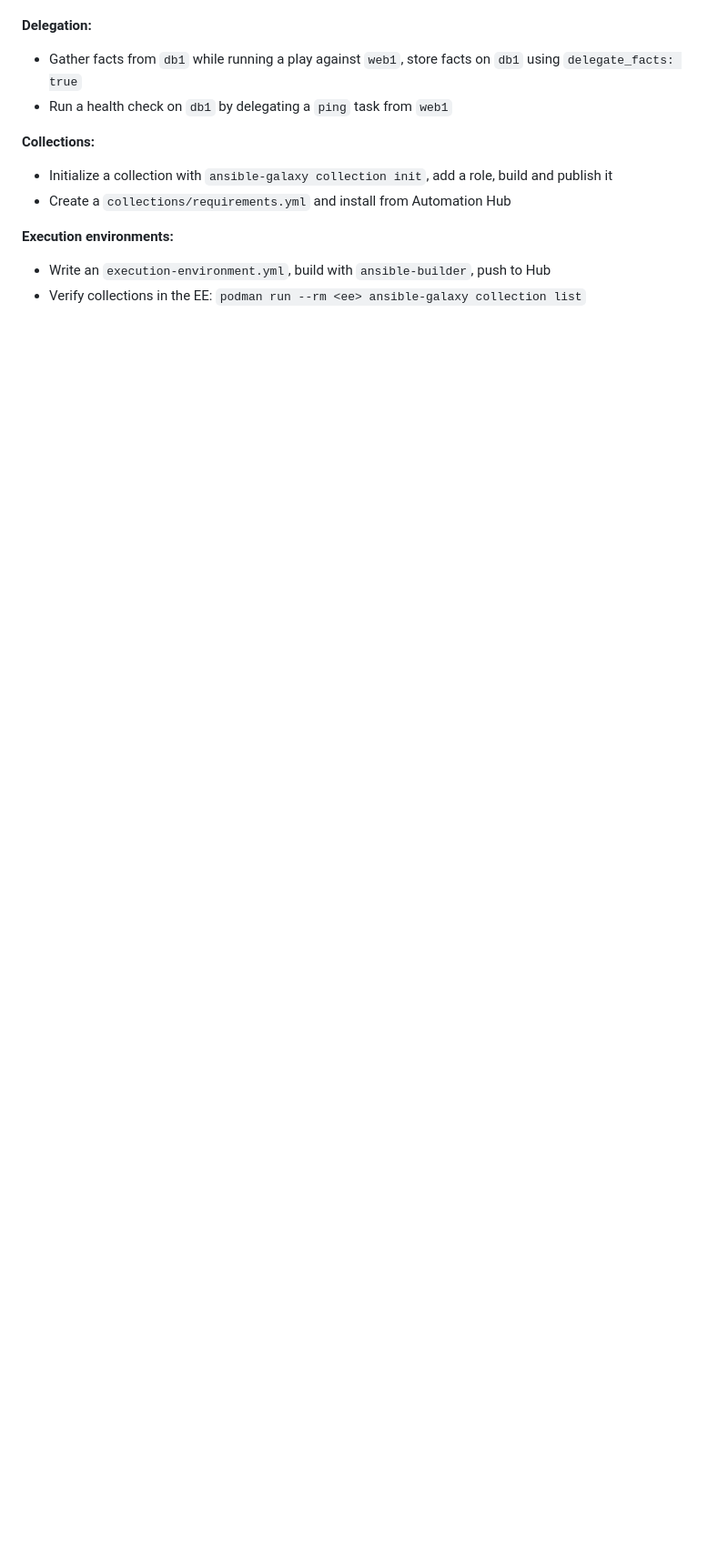
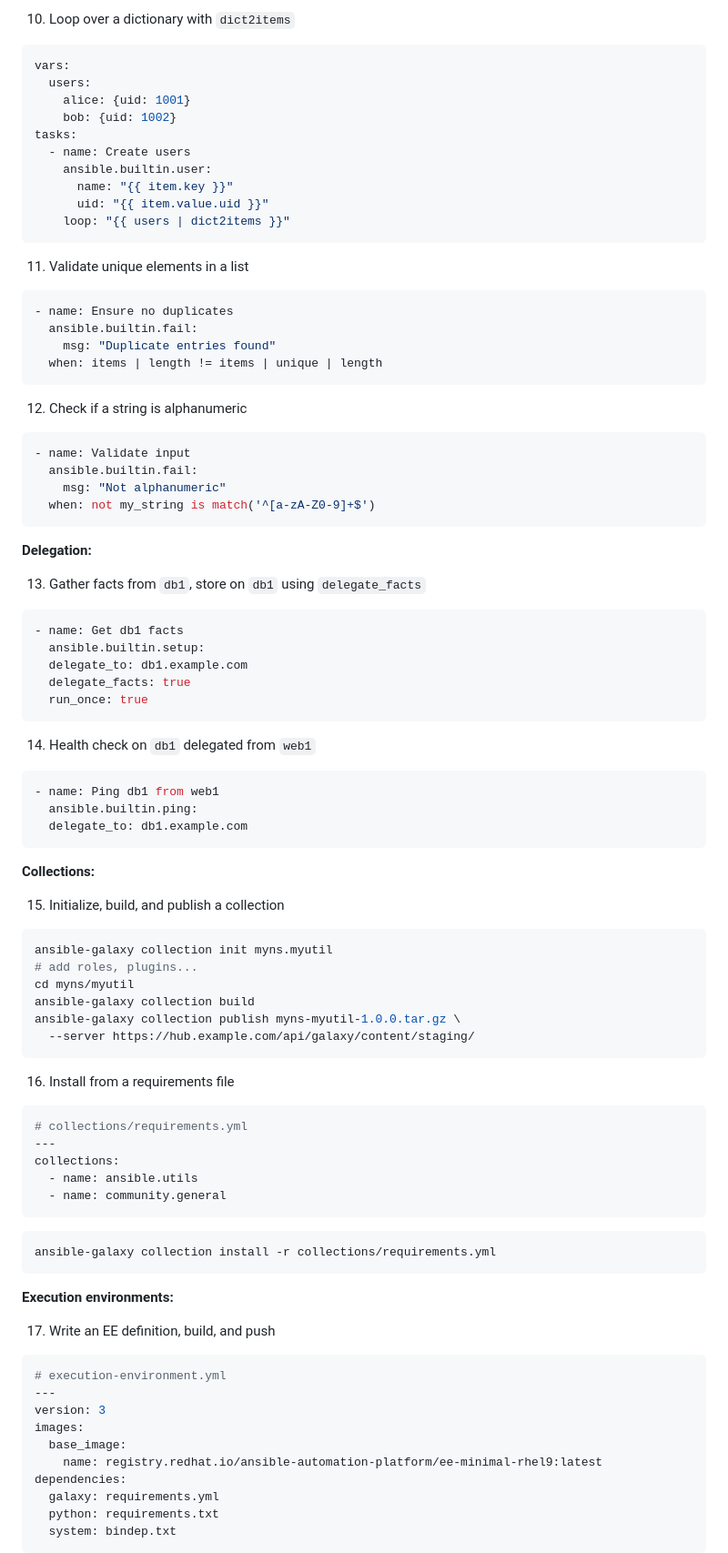
Before and after one commit to tll3r/ex374-study-guide, a Markdown page: EX374-study-guide.md, the part around one of its changes. Shown at 91% size. Drawn GitHub-style; blank space fills up the shorter version.

````diff
--- a/EX374-study-guide.md
+++ b/EX374-study-guide.md
@@ -236,12 +313,97 @@ Try to complete each one without looking at the guide above.
+10. Loop over a dictionary with `dict2items`
+
+```yaml
+vars:
+  users:
+    alice: {uid: 1001}
+    bob: {uid: 1002}
+tasks:
+  - name: Create users
+    ansible.builtin.user:
+      name: "{{ item.key }}"
+      uid: "{{ item.value.uid }}"
+    loop: "{{ users | dict2items }}"
+```
+
+11. Validate unique elements in a list
+
+```yaml
+- name: Ensure no duplicates
+  ansible.builtin.fail:
+    msg: "Duplicate entries found"
+  when: items | length != items | unique | length
+```
+
+12. Check if a string is alphanumeric
+
+```yaml
+- name: Validate input
+  ansible.builtin.fail:
+    msg: "Not alphanumeric"
+  when: not my_string is match('^[a-zA-Z0-9]+$')
+```
 
 **Delegation:**
-- Gather facts from `db1` while running a play against `web1`, store facts on `db1` using `delegate_facts: true`
-- Run a health check on `db1` by delegating a `ping` task from `web1`
+
+13. Gather facts from `db1`, store on `db1` using `delegate_facts`
+
+```yaml
+- name: Get db1 facts
+  ansible.builtin.setup:
+  delegate_to: db1.example.com
+  delegate_facts: true
+  run_once: true
+```
+
+14. Health check on `db1` delegated from `web1`
+
+```yaml
+- name: Ping db1 from web1
+  ansible.builtin.ping:
+  delegate_to: db1.example.com
+```
 
 **Collections:**
-- Initialize a collection with `ansible-galaxy collection init`, add a role, build and publish it
-- Create a `collections/requirements.yml` and install from Automation Hub
+
+15. Initialize, build, and publish a collection
+
+```bash
+ansible-galaxy collection init myns.myutil
+# add roles, plugins...
+cd myns/myutil
+ansible-galaxy collection build
+ansible-galaxy collection publish myns-myutil-1.0.0.tar.gz \
+  --server https://hub.example.com/api/galaxy/content/staging/
+```
+
+16. Install from a requirements file
+
+```yaml
+# collections/requirements.yml
+---
+collections:
+  - name: ansible.utils
+  - name: community.general
+```
+
+```bash
+ansible-galaxy collection install -r collections/requirements.yml
+```
 
 **Execution environments:**
-- Write an `execution-environment.yml`, build with `ansible-builder`, push to Hub
-- Verify collections in the EE: `podman run --rm <ee> ansible-galaxy collection list`
+
+17. Write an EE definition, build, and push
+
+```yaml
+# execution-environment.yml
+---
+version: 3
+images:
+  base_image:
+    name: registry.redhat.io/ansible-automation-platform/ee-minimal-rhel9:latest
+dependencies:
+  galaxy: requirements.yml
+  python: requirements.txt
+  system: bindep.txt
+```
+
````
Also changed, not shown: other parts of EX374-study-guide.md (+142 -17 lines).
